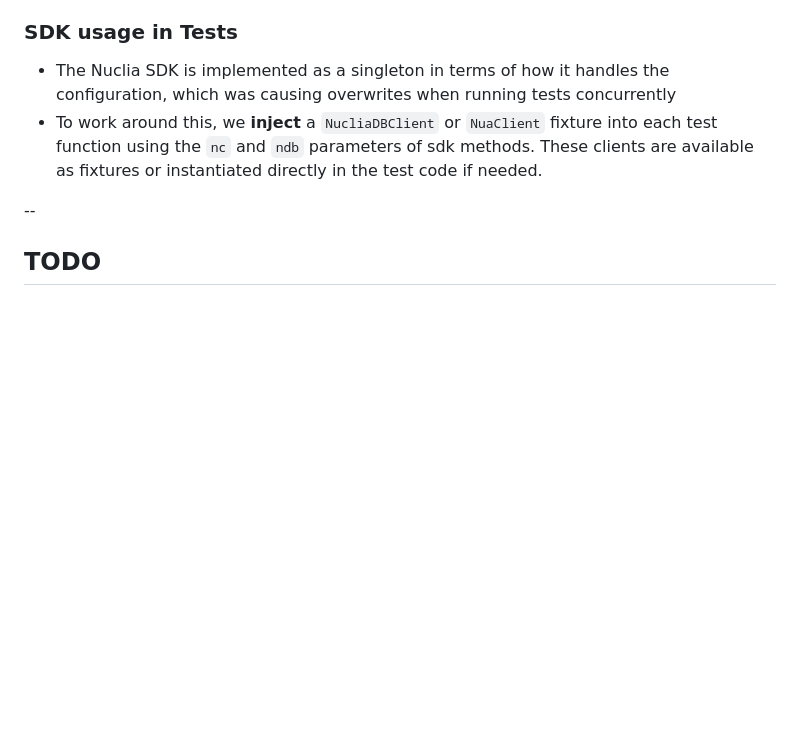
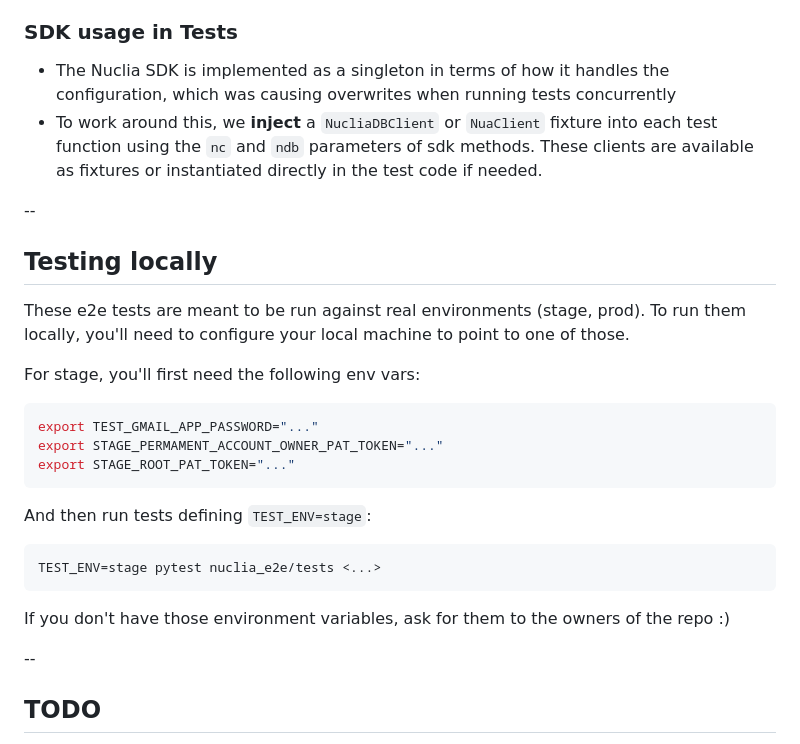
Before and after one commit to nuclia/e2e, a Markdown page: nuclia_e2e/README.md, the part around the change. GitHub-like rendering; blank space fills up the shorter version.

Commit message:
Update README with how to run tests locally

````diff
--- a/nuclia_e2e/README.md
+++ b/nuclia_e2e/README.md
@@ -105,6 +105,26 @@ If at some point we hit concurrency issues, we can limit this with `--max-asynci
 
 --
 
+## Testing locally
+
+These e2e tests are meant to be run against real environments (stage, prod). To run them locally, you'll need to configure your local machine to point to one of those.
+
+For stage, you'll first need the following env vars:
+``` shell
+export TEST_GMAIL_APP_PASSWORD="..."
+export STAGE_PERMAMENT_ACCOUNT_OWNER_PAT_TOKEN="..."
+export STAGE_ROOT_PAT_TOKEN="..."
+```
+
+And then run tests defining `TEST_ENV=stage`:
+``` shell
+TEST_ENV=stage pytest nuclia_e2e/tests <...>
+```
+
+If you don't have those environment variables, ask for them to the owners of the repo :)
+
+--
+
 ## TODO
 - **Minimum Endpoint Coverage**: Confirm that all documented public endpoints appear in at least one E2E test.
 - **Feature Checklist** : Maintain an up-to-date list of features, noting whether they have E2E coverage and why.
````
